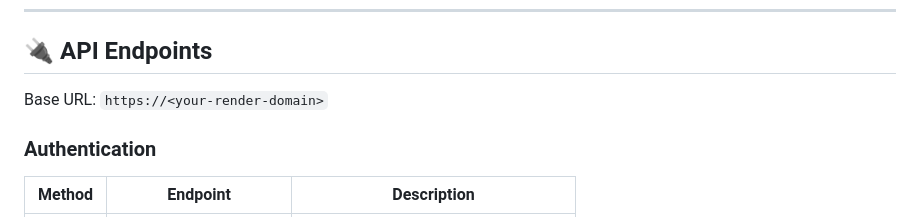
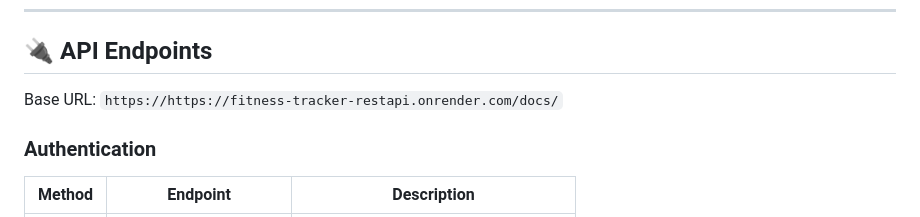
Before and after one commit to TheNucleya02/fitness-tracker-RESTAPI, a Markdown page: README.md, the part around one of its changes. Rendered like a GitHub page.

Commit message:
Fix deployment links and base URL in README
Updated deployment links and base URL in README.

```diff
--- a/README.md
+++ b/README.md
@@ -68,7 +68,7 @@ fitness-tracker/
 
 ## 🔌 API Endpoints
 
-Base URL: `https://<your-render-domain>`
+Base URL: `https://https://fitness-tracker-restapi.onrender.com/docs/`
 
 ### Authentication
 | Method | Endpoint | Description |
```
Also changed, not shown: other parts of README.md (+1 -1 lines).
